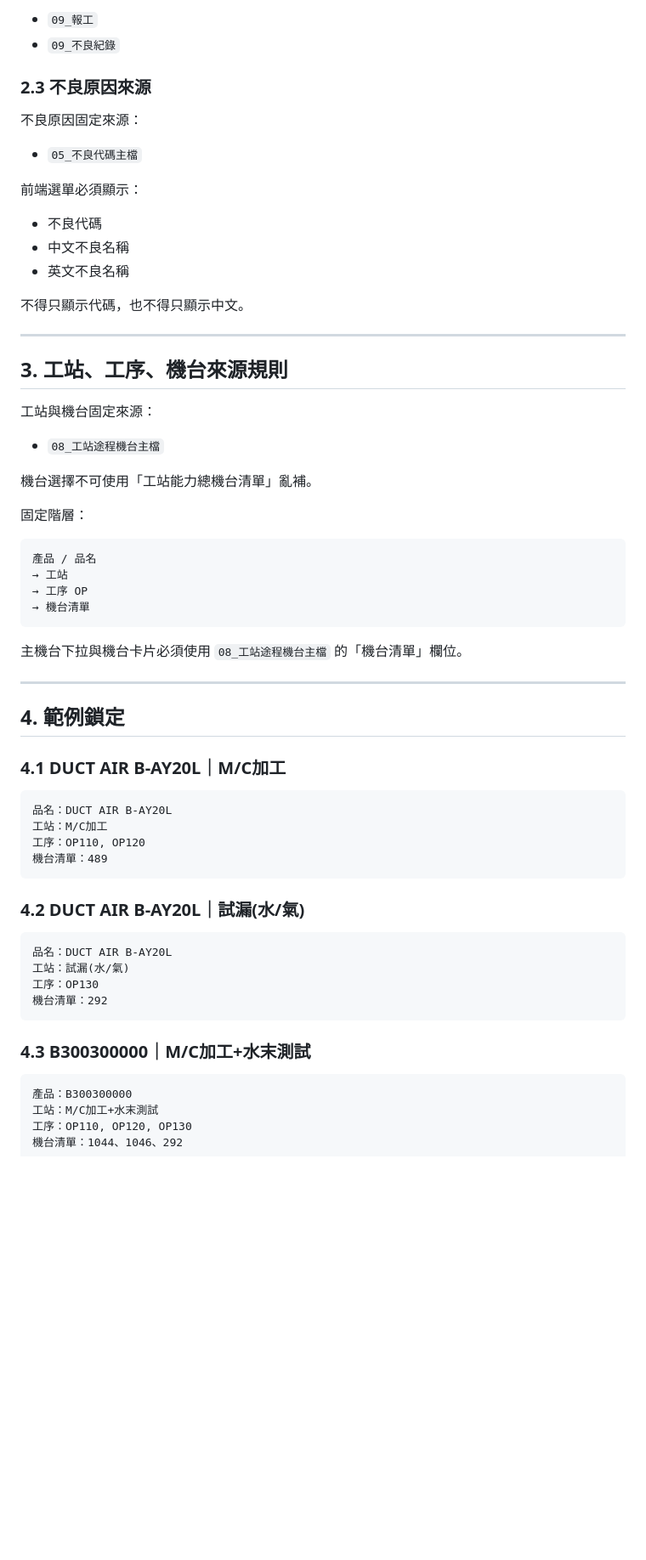
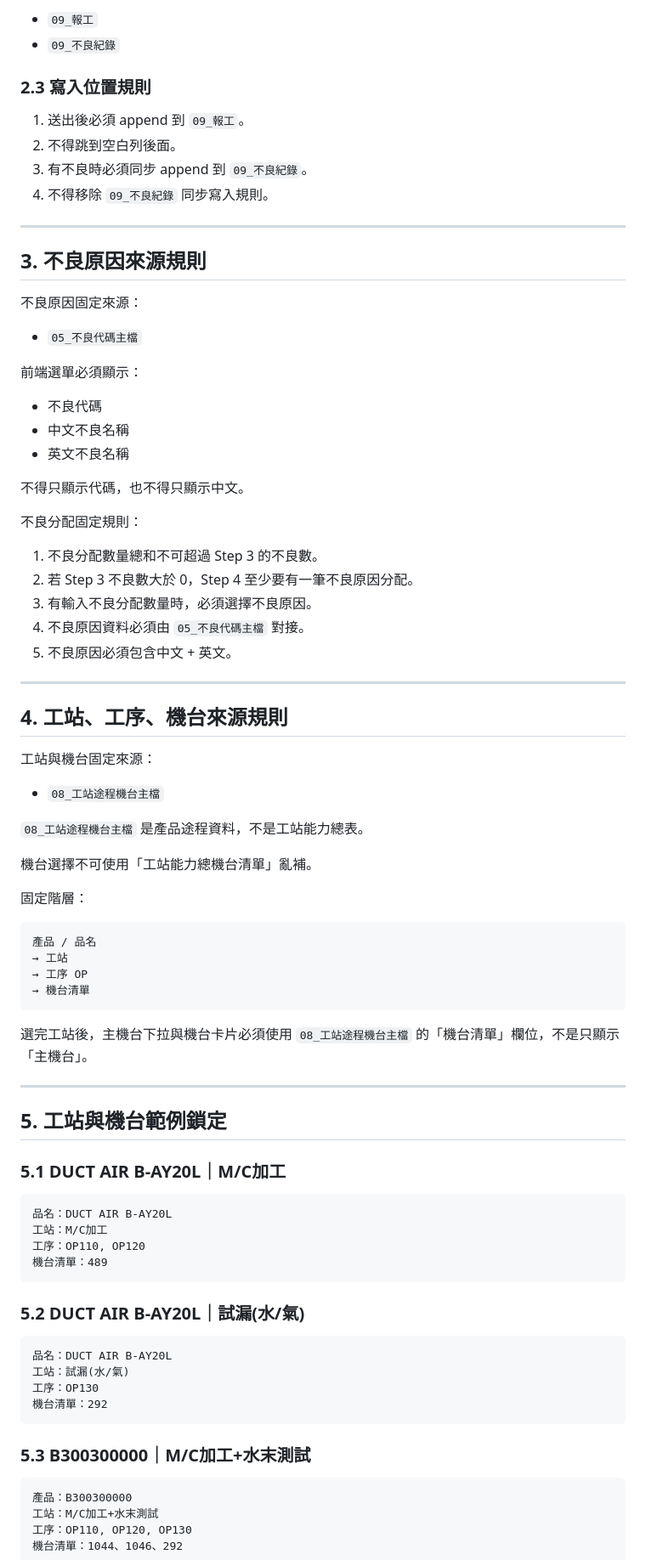
Before and after one commit to qhero70/smart-factory-worker-app, a Markdown page: docs/報工作業V4_邏輯規則鎖定.md, the part around one of its changes. Shown at 85% size. GitHub-like rendering; blank space fills up the shorter version.

````diff
--- a/docs/報工作業V4_邏輯規則鎖定.md
+++ b/docs/報工作業V4_邏輯規則鎖定.md
@@ -37,7 +53,16 @@ Spreadsheet ID：`19osmTlQQ9obDmVvmv5uphFHRwCtd2pkFhe6p3pYMSn8`
 - `09_報工`
 - `09_不良紀錄`
 
-### 2.3 不良原因來源
+### 2.3 寫入位置規則
+
+1. 送出後必須 append 到 `09_報工`。
+2. 不得跳到空白列後面。
+3. 有不良時必須同步 append 到 `09_不良紀錄`。
+4. 不得移除 `09_不良紀錄` 同步寫入規則。
+
+---
+
+## 3. 不良原因來源規則
 
 不良原因固定來源：
 
@@ -51,13 +76,23 @@ Spreadsheet ID：`19osmTlQQ9obDmVvmv5uphFHRwCtd2pkFhe6p3pYMSn8`
 
 不得只顯示代碼，也不得只顯示中文。
 
+不良分配固定規則：
+
+1. 不良分配數量總和不可超過 Step 3 的不良數。
+2. 若 Step 3 不良數大於 0，Step 4 至少要有一筆不良原因分配。
+3. 有輸入不良分配數量時，必須選擇不良原因。
+4. 不良原因資料必須由 `05_不良代碼主檔` 對接。
+5. 不良原因必須包含中文 + 英文。
+
 ---
 
-## 3. 工站、工序、機台來源規則
+## 4. 工站、工序、機台來源規則
 
 工站與機台固定來源：
 
 - `08_工站途程機台主檔`
+
+`08_工站途程機台主檔` 是產品途程資料，不是工站能力總表。
 
 機台選擇不可使用「工站能力總機台清單」亂補。
 
@@ -70,13 +105,13 @@ Spreadsheet ID：`19osmTlQQ9obDmVvmv5uphFHRwCtd2pkFhe6p3pYMSn8`
 → 機台清單
 ```
 
-主機台下拉與機台卡片必須使用 `08_工站途程機台主檔` 的「機台清單」欄位。
+選完工站後，主機台下拉與機台卡片必須使用 `08_工站途程機台主檔` 的「機台清單」欄位，不是只顯示「主機台」。
 
 ---
 
-## 4. 範例鎖定
+## 5. 工站與機台範例鎖定
 
-### 4.1 DUCT AIR B-AY20L｜M/C加工
+### 5.1 DUCT AIR B-AY20L｜M/C加工
 
 ```text
 品名：DUCT AIR B-AY20L
@@ -85,7 +120,7 @@ Spreadsheet ID：`19osmTlQQ9obDmVvmv5uphFHRwCtd2pkFhe6p3pYMSn8`
 機台清單：489
 ```
 
-### 4.2 DUCT AIR B-AY20L｜試漏(水/氣)
+### 5.2 DUCT AIR B-AY20L｜試漏(水/氣)
 
 ```text
 品名：DUCT AIR B-AY20L
@@ -94,7 +129,7 @@ Spreadsheet ID：`19osmTlQQ9obDmVvmv5uphFHRwCtd2pkFhe6p3pYMSn8`
 機台清單：292
 ```
 
-### 4.3 B300300000｜M/C加工+水末測試
+### 5.3 B300300000｜M/C加工+水末測試
 
 ```text
 產品：B300300000
````
Also changed, not shown: other parts of docs/報工作業V4_邏輯規則鎖定.md (+113 -21 lines).
